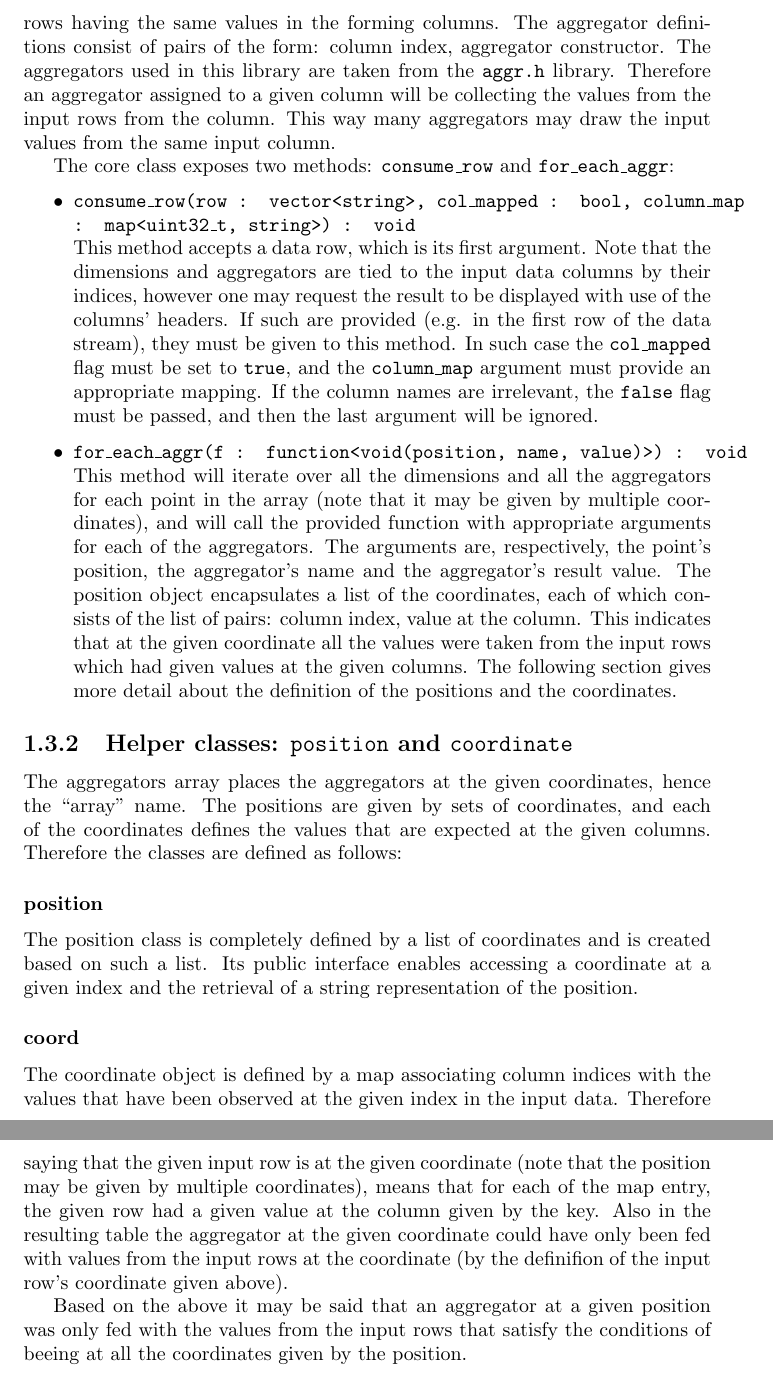
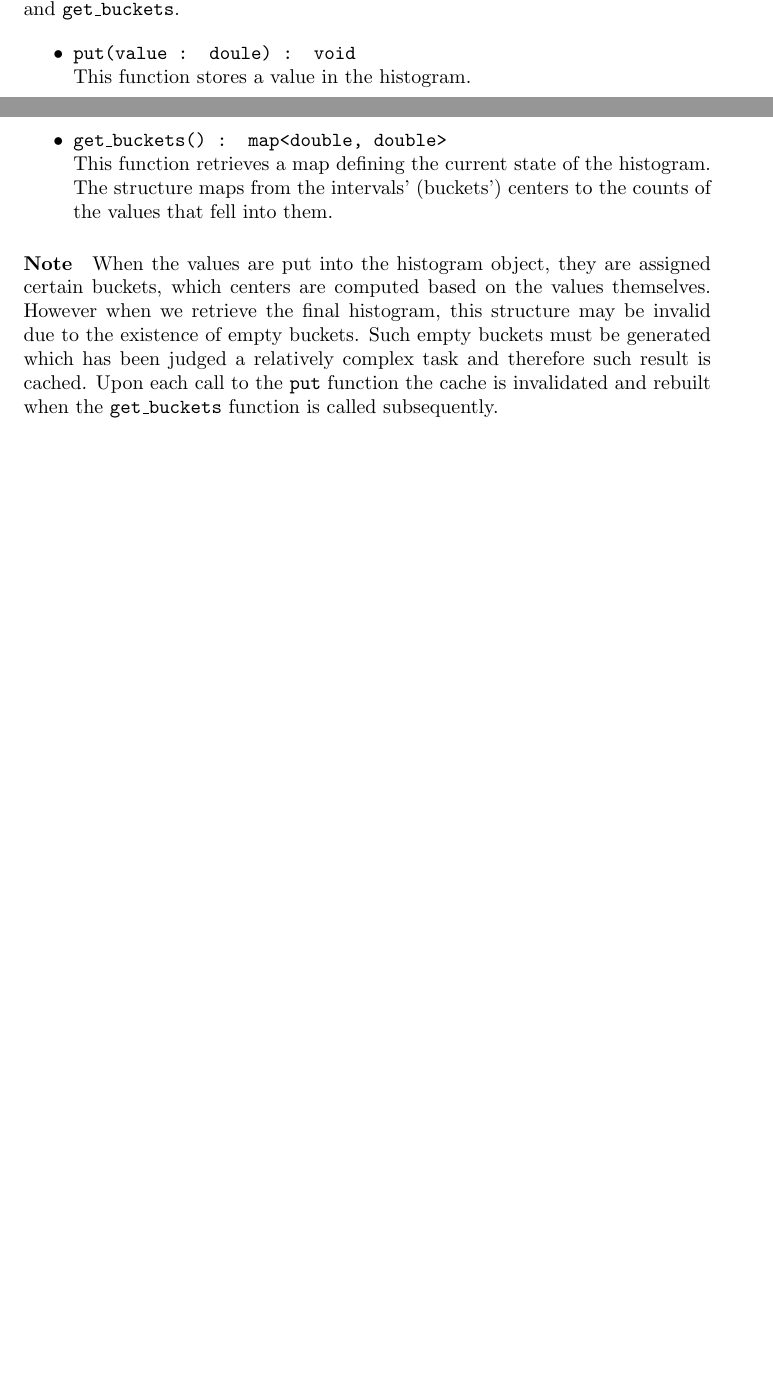
Before and after one commit to k-stachowiak/stat-toolkit, a LaTeX document (manual.tex): two parts of pages 5 and 6 of 11 before the commit and two parts of pages 4 and 5 of 10 after it, joined at a grey line, cut at the place of the change, the shorter picture padded with empty space. Compiled offline with pdfLaTeX.

Commit message:
Documentation update

```diff
--- a/manual.tex
+++ b/manual.tex
@@ -104,9 +94,0 @@ used separately.}.
-	rows having the same values in the forming columns. The aggregator definitions
-	consist of pairs of the form: column index, aggregator constructor. The
-	aggregators used in this library are taken from the \texttt{aggr.h} library.
-	Therefore an aggregator assigned to a given column will be collecting the values
-	from the input rows from the column. This way many aggregators may draw the input
-	values from the same input column.
-
-	The core class exposes two methods: \texttt{consume\_row} and
-	\texttt{for\_each\_aggr}:
@@ -113,57 +98,23 @@ used separately.}.
+	consisting of two functions: \texttt{put} and \texttt{get\_buckets}.
 
 	\begin{itemize}
-		\item \texttt{consume\_row(row : vector<string>, col\_mapped : bool,
-			column\_map : map<uint32\_t, string>) : void}\\
-			This method accepts a data row, which is its first argument.
-			Note that the dimensions and aggregators are tied to the input
-			data columns by their indices, however one may request the
-			result to be displayed with use of the columns' headers. If
-			such are provided (e.g. in the first row of the data stream),
-			they must be given to this method. In such case the
-			\texttt{col\_mapped} flag must be set to \texttt{true}, and
-			the \texttt{column\_map} argument must provide an appropriate
-			mapping. If the column names are irrelevant, the \texttt{false}
-			flag must be passed, and then the last argument will be ignored.
-		\item \texttt{for\_each\_aggr(f : function<void(position, name, value)>) :
-				void}\\
-			This method will iterate over all the dimensions and all the
-			aggregators for each point in the array (note that it may be
-			given by multiple coordinates), and will call the provided
-			function with appropriate arguments for each of the aggregators.
-			The arguments are, respectively, the point's position, the
-			aggregator's name and the aggregator's result value. The position
-			object encapsulates a list of the coordinates, each of which
-			consists of the list of pairs: column index, value at the column.
-			This indicates that at the given coordinate all the values were
-			taken from the input rows which had given values at the given
-			columns. The following section gives more detail about the
-			definition of the positions and the coordinates.
+		\item \texttt{put(value : doule) : void}\\
+			This function stores a value in the histogram.
+		\item \texttt{get\_buckets() : map<double, double>}\\
+			This function retrieves a map defining the current state
+			of the histogram. The structure maps from the intervals'
+			(buckets') centers to the counts of the values that fell
+			into them.
 	\end{itemize}
 
-	\subsection{Helper classes: \texttt{position} and \texttt{coordinate}}
-	The aggregators array places the aggregators at the given coordinates, hence the
-	``array'' name. The positions are given by sets of coordinates, and each of the
-	coordinates defines the values that are expected at the given columns. Therefore
-	the classes are defined as follows:
-
-	\subsubsection{position}
-	The position class is completely defined by a list of coordinates and is created
-	based on such a list. Its public interface enables accessing a coordinate at a
-	given index and the retrieval of a string representation of the position.
-
-	\subsubsection{coord}
-	The coordinate object is defined by a map associating column indices with the
-	values that have been observed at the given index in the input data. Therefore
-	saying that the given input row is at the given coordinate (note that the position
-	may be given by multiple coordinates), means that for each of the map entry, the
-	given row had a given value at the column given by the key. Also in the resulting
-	table the aggregator at the given coordinate could have only been fed with values
-	from the input rows at the coordinate (by the definifion of the input row's
-	coordinate given above).
-
-	Based on the above it may be said that an aggregator at a given position was only
-	fed with the values from the input rows that satisfy the conditions of beeing at
-	all the coordinates given by the position.
+	\paragraph{Note}
+	When the values are put into the histogram object, they are assigned
+	certain buckets, which centers are computed based on the values themselves.
+	However when we retrieve the final histogram, this structure may be invalid
+	due to the existence of empty buckets. Such empty buckets must be generated
+	which has been judged a relatively complex task and therefore such result is
+	cached. Upon each call to the \texttt{put} function the cache is invalidated
+	and rebuilt when the \texttt{get\_buckets} function is called subsequently.
 
 \chapter{Command Line Interface tools}
 
```
Also changed, not shown: manual.tex (52 more changed lines).
